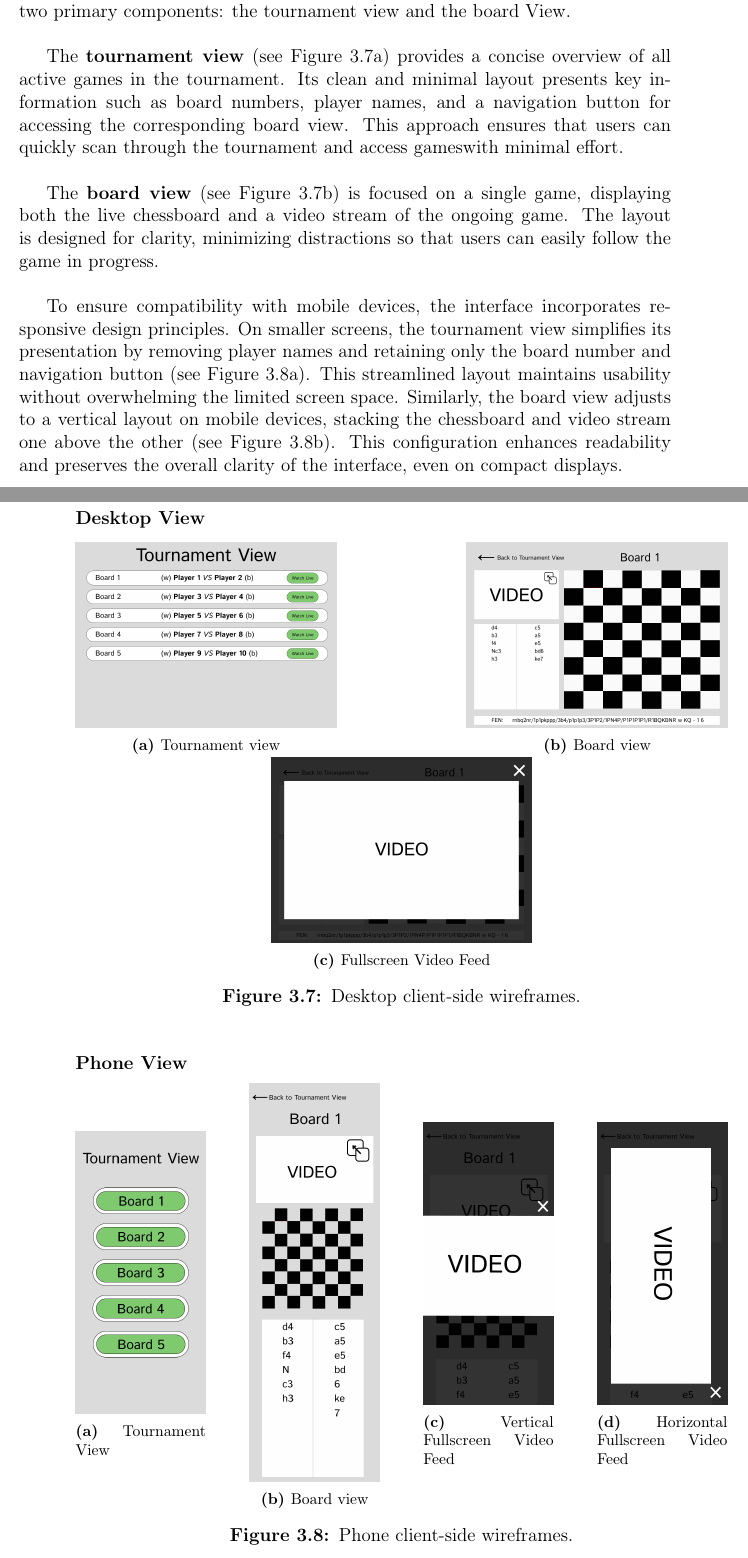
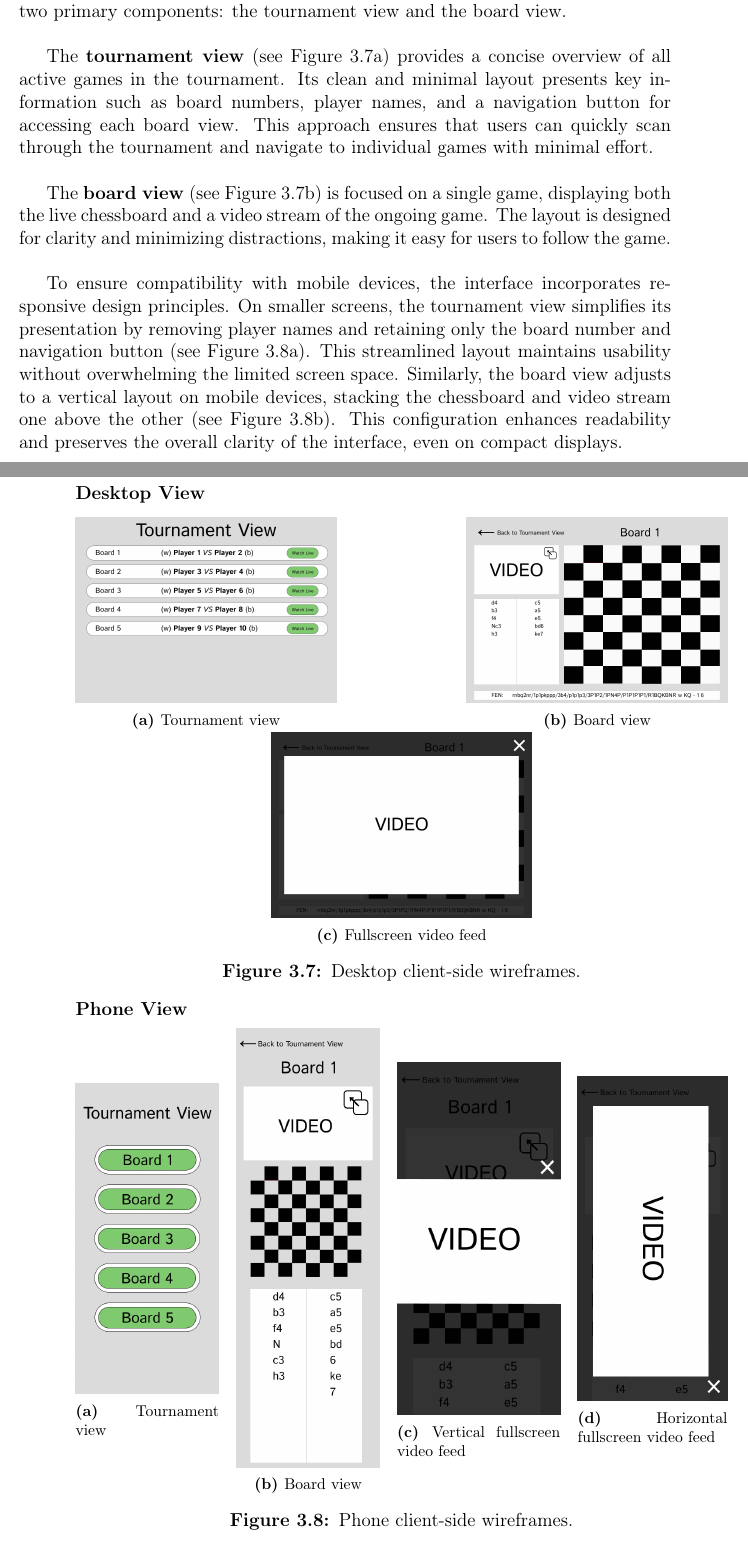
Before and after one commit to bachelor-gruppe-04/documentation, a LaTeX thesis (main.tex, which reads chapters/05-method.tex): two parts of pages 43 and 44 of 96, joined at a grey line, cut so that both start at the same text. Compiled offline with pdfLaTeX; TikZ figures are drawn from their code, not taken from saved files.

Commit message:
small changes in formating methods

```diff
--- a/chapters/05-method.tex
+++ b/chapters/05-method.tex
@@ -263,11 +263,11 @@ The Control Panel is a desktop interface for tournament organizers to manage the
 \end{figure}
 
 
-The client-side view is implemented as a web-based interface, developed in accordance with the accessibility principles described in Section \ref{sec:design}. The design prioritizes usability, aiming to offer a user-friendly and accessible experience for users across both desktop and mobile platforms. The interface is organized into two primary components: the tournament view and the board View. \\
+The client-side view is implemented as a web-based interface, developed in accordance with the accessibility principles described in Section \ref{sec:design}. The design prioritizes usability, aiming to offer a user-friendly and accessible experience for users across both desktop and mobile platforms. The interface is organized into two primary components: the tournament view and the board view. \\
 
-The \textbf{tournament view} (see Figure \ref{fig:desktop-tournament-view}) provides a concise overview of all active games in the tournament. Its clean and minimal layout presents key information such as board numbers, player names, and a navigation button for accessing the corresponding board view. This approach ensures that users can quickly scan through the tournament and access gameswith minimal effort. \\
+The \textbf{tournament view} (see Figure \ref{fig:desktop-tournament-view}) provides a concise overview of all active games in the tournament. Its clean and minimal layout presents key information such as board numbers, player names, and a navigation button for accessing each board view. This approach ensures that users can quickly scan through the tournament and navigate to individual games with minimal effort. \\
 
-The \textbf{board view} (see Figure \ref{fig:desktop-board-view}) is focused on a single game, displaying both the live chessboard and a video stream of the ongoing game. The layout is designed for clarity, minimizing distractions so that users can easily follow the game in progress. \\
+The \textbf{board view} (see Figure \ref{fig:desktop-board-view}) is focused on a single game, displaying both the live chessboard and a video stream of the ongoing game. The layout is designed for clarity and minimizing distractions, making it easy for users to follow the game. \\
 
 To ensure compatibility with mobile devices, the interface incorporates responsive design principles. On smaller screens, the tournament view simplifies its presentation by removing player names and retaining only the board number and navigation button (see Figure \ref{fig:phone-tournament-view}). This streamlined layout maintains usability without overwhelming the limited screen space.
 Similarly, the board view adjusts to a vertical layout on mobile devices, stacking the chessboard and video stream one above the other (see Figure \ref{fig:phone-board-view}). This configuration enhances readability and preserves the overall clarity of the interface, even on compact displays.
@@ -293,7 +293,7 @@ Similarly, the board view adjusts to a vertical layout on mobile devices, stacki
     \begin{subfigure}[h!]{0.40\linewidth}
         \centering
         \includegraphics[width=\linewidth]{figures/methods/wireframes/desktop-full-screen-video-view.png}
-        \caption{Fullscreen Video Feed}
+        \caption{Fullscreen video feed}
         \label{fig:desktop-fullscreen-video}
     \end{subfigure}
 
@@ -305,31 +305,31 @@ Similarly, the board view adjusts to a vertical layout on mobile devices, stacki
 \begin{figure}[h!]
 \subsubsection*{Phone View}
     \centering
-    \begin{subfigure}[h!]{0.2\linewidth}
+    \begin{subfigure}[h!]{0.22\linewidth}
         \centering
         \includegraphics[width=\linewidth]{figures/methods/wireframes/phone-tournament-view.png}
-        \caption{Tournament View}
+        \caption{Tournament view}
         \label{fig:phone-tournament-view}
     \end{subfigure}
     \hfill
-    \begin{subfigure}[h!]{0.2\linewidth}
+    \begin{subfigure}[h!]{0.22\linewidth}
         \centering
         \includegraphics[width=\linewidth]{figures/methods/wireframes/phone-board-view.png}
         \caption{Board view}
         \label{fig:phone-board-view}
     \end{subfigure}
     \hfill
-    \begin{subfigure}[h!]{0.2\linewidth}
+    \begin{subfigure}[h!]{0.25\linewidth}
         \centering
         \includegraphics[width=\linewidth]{figures/methods/wireframes/phone-full-screen-video-view-vertical.png}
-        \caption{Vertical Fullscreen Video Feed}
+        \caption{Vertical fullscreen video feed}
         \label{fig:phone-fullscreen-video-vertical}
     \end{subfigure}
     \hfill
-    \begin{subfigure}[h!]{0.2\linewidth}
+    \begin{subfigure}[h!]{0.23\linewidth}
         \centering
         \includegraphics[width=\linewidth]{figures/methods/wireframes/phone-full-screen-video-view-horizontal.png}
-        \caption{Horizontal Fullscreen Video Feed}
+        \caption{Horizontal fullscreen video feed}
         \label{fig:phone-fullscreen-video-horizontal}
     \end{subfigure}
 
```
